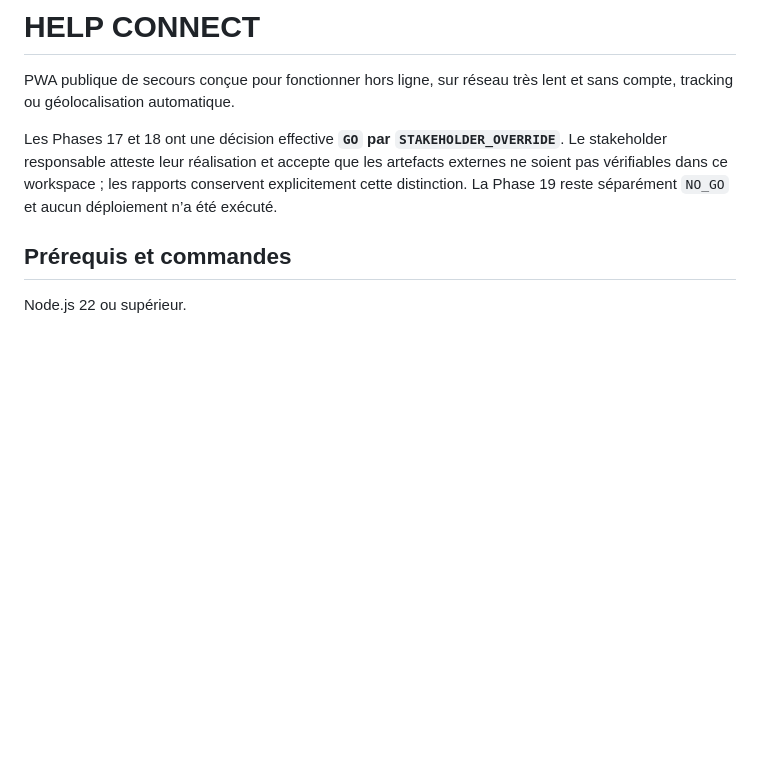
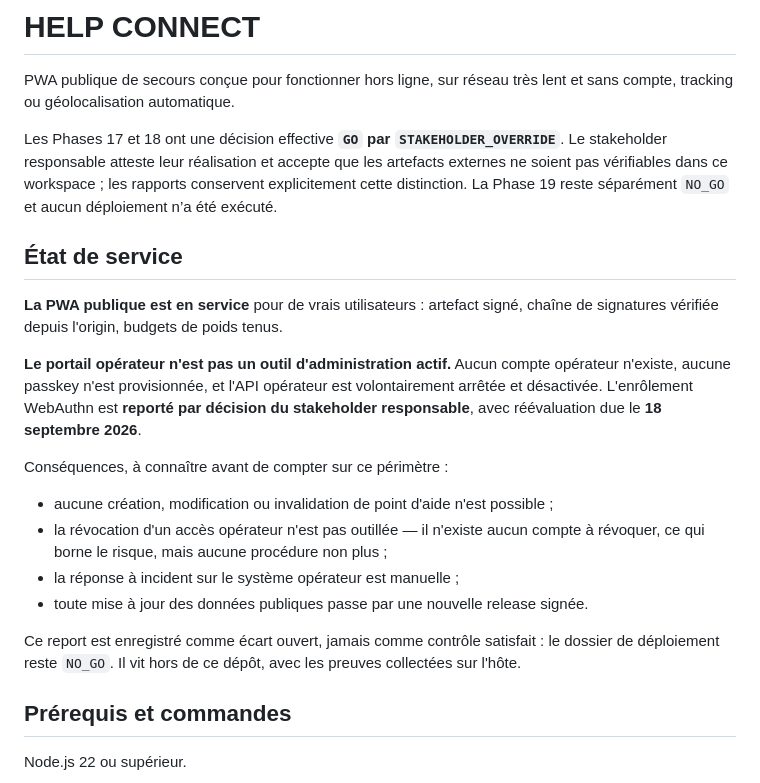
Before and after one commit to mignoncharly/helpconnect, a Markdown page: README.md, the part around the change. Drawn GitHub-style; blank space fills up the shorter version.

Commit message:
docs: etat de service, portail operateur reporte par decision
La PWA publique est en service pour de vrais utilisateurs. Le portail operateur
n'est pas un outil d'administration actif : aucun compte, aucune passkey, API
arretee et desactivee, enrolement WebAuthn reporte par decision du stakeholder
responsable avec reevaluation due le 18 septembre 2026.

La note enumere les consequences a connaitre avant de compter sur ce perimetre :
aucune action operateur, revocation non outillee, reponse a incident manuelle,
mise a jour des donnees publiques par release signee uniquement.

Le report est enregistre comme ecart ouvert, jamais comme controle satisfait.

Co-Authored-By: Claude Opus 5 <noreply@anthropic.com>

```diff
--- a/README.md
+++ b/README.md
@@ -3,6 +3,29 @@
 PWA publique de secours conçue pour fonctionner hors ligne, sur réseau très lent et sans compte, tracking ou géolocalisation automatique.
 
 Les Phases 17 et 18 ont une décision effective **`GO` par `STAKEHOLDER_OVERRIDE`**. Le stakeholder responsable atteste leur réalisation et accepte que les artefacts externes ne soient pas vérifiables dans ce workspace ; les rapports conservent explicitement cette distinction. La Phase 19 reste séparément `NO_GO` et aucun déploiement n’a été exécuté.
+
+## État de service
+
+**La PWA publique est en service** pour de vrais utilisateurs : artefact signé,
+chaîne de signatures vérifiée depuis l'origin, budgets de poids tenus.
+
+**Le portail opérateur n'est pas un outil d'administration actif.** Aucun compte
+opérateur n'existe, aucune passkey n'est provisionnée, et l'API opérateur est
+volontairement arrêtée et désactivée. L'enrôlement WebAuthn est **reporté par
+décision du stakeholder responsable**, avec réévaluation due le **18 septembre
+2026**.
+
+Conséquences, à connaître avant de compter sur ce périmètre :
+
+- aucune création, modification ou invalidation de point d'aide n'est possible ;
+- la révocation d'un accès opérateur n'est pas outillée — il n'existe aucun
+  compte à révoquer, ce qui borne le risque, mais aucune procédure non plus ;
+- la réponse à incident sur le système opérateur est manuelle ;
+- toute mise à jour des données publiques passe par une nouvelle release signée.
+
+Ce report est enregistré comme écart ouvert, jamais comme contrôle satisfait :
+le dossier de déploiement reste `NO_GO`. Il vit hors de ce dépôt, avec les
+preuves collectées sur l'hôte.
 
 ## Prérequis et commandes
 
```
